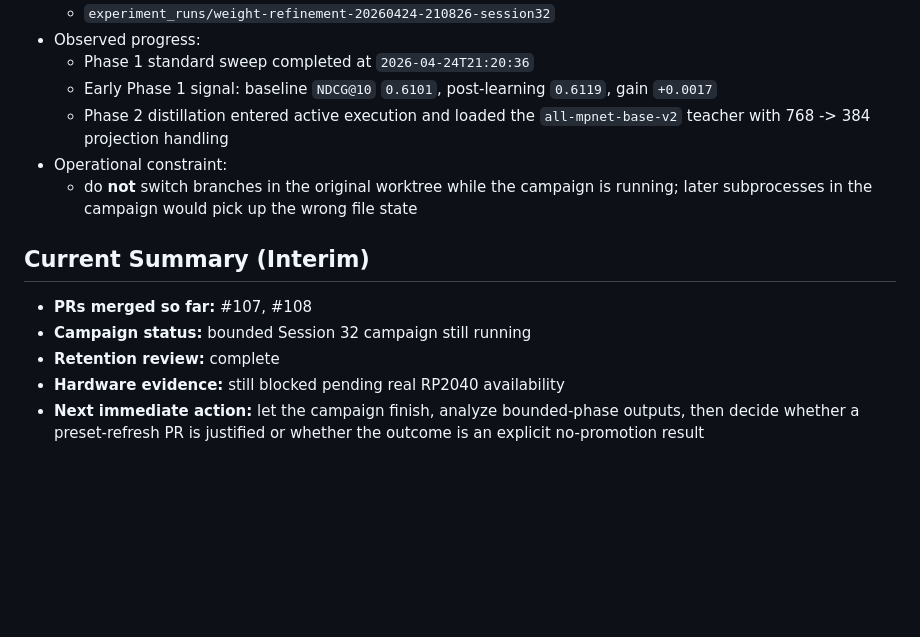
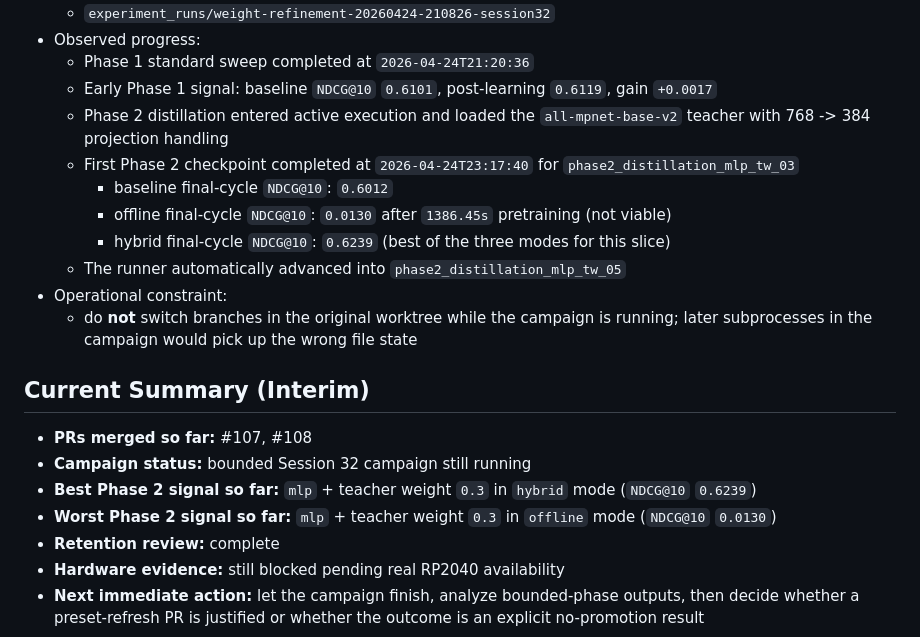
Before and after one commit to mattmre/CHELATEDAI, a Markdown page: docs/ARCH AGENTIC ENGINEERING AND PLANNING/session-log-2026-04-24-session32.md, the part around the change. GitHub-like rendering; blank space fills up the shorter version.

Commit message:
docs: record first session 32 distillation checkpoint
Update the live Session 32 log with the first Phase 2 result and note that the campaign has advanced into the next teacher-weight slice.

Co-authored-by: Copilot <223556219+Copilot@users.noreply.github.com>

```diff
--- a/docs/ARCH AGENTIC ENGINEERING AND PLANNING/session-log-2026-04-24-session32.md
+++ b/docs/ARCH AGENTIC ENGINEERING AND PLANNING/session-log-2026-04-24-session32.md
@@ -48,12 +48,19 @@ Close the remaining post-Session-31 follow-through without reopening stale work:
   - Phase 1 standard sweep completed at `2026-04-24T21:20:36`
   - Early Phase 1 signal: baseline `NDCG@10` `0.6101`, post-learning `0.6119`, gain `+0.0017`
   - Phase 2 distillation entered active execution and loaded the `all-mpnet-base-v2` teacher with 768 -> 384 projection handling
+  - First Phase 2 checkpoint completed at `2026-04-24T23:17:40` for `phase2_distillation_mlp_tw_03`
+    - baseline final-cycle `NDCG@10`: `0.6012`
+    - offline final-cycle `NDCG@10`: `0.0130` after `1386.45s` pretraining (not viable)
+    - hybrid final-cycle `NDCG@10`: `0.6239` (best of the three modes for this slice)
+  - The runner automatically advanced into `phase2_distillation_mlp_tw_05`
 - Operational constraint:
   - do **not** switch branches in the original worktree while the campaign is running; later subprocesses in the campaign would pick up the wrong file state
 
 ## Current Summary (Interim)
 - **PRs merged so far:** #107, #108
 - **Campaign status:** bounded Session 32 campaign still running
+- **Best Phase 2 signal so far:** `mlp` + teacher weight `0.3` in `hybrid` mode (`NDCG@10` `0.6239`)
+- **Worst Phase 2 signal so far:** `mlp` + teacher weight `0.3` in `offline` mode (`NDCG@10` `0.0130`)
 - **Retention review:** complete
 - **Hardware evidence:** still blocked pending real RP2040 availability
 - **Next immediate action:** let the campaign finish, analyze bounded-phase outputs, then decide whether a preset-refresh PR is justified or whether the outcome is an explicit no-promotion result
```
